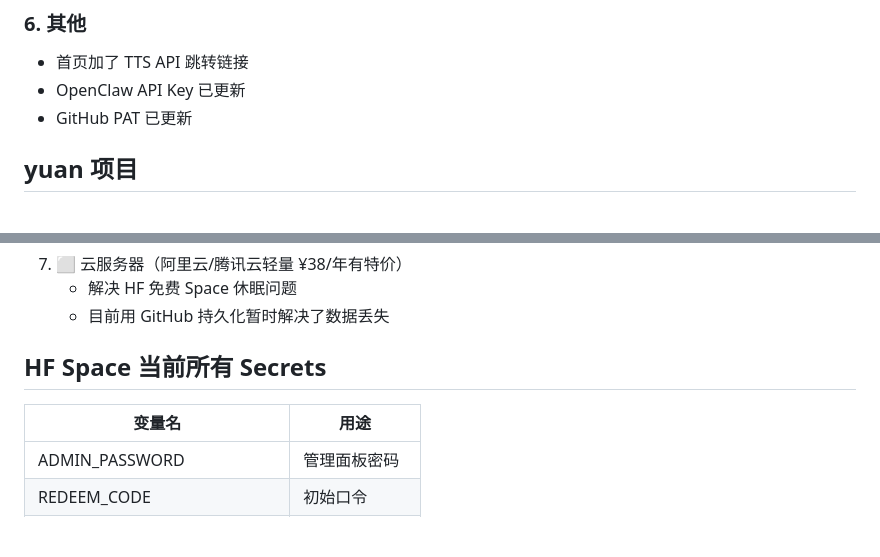
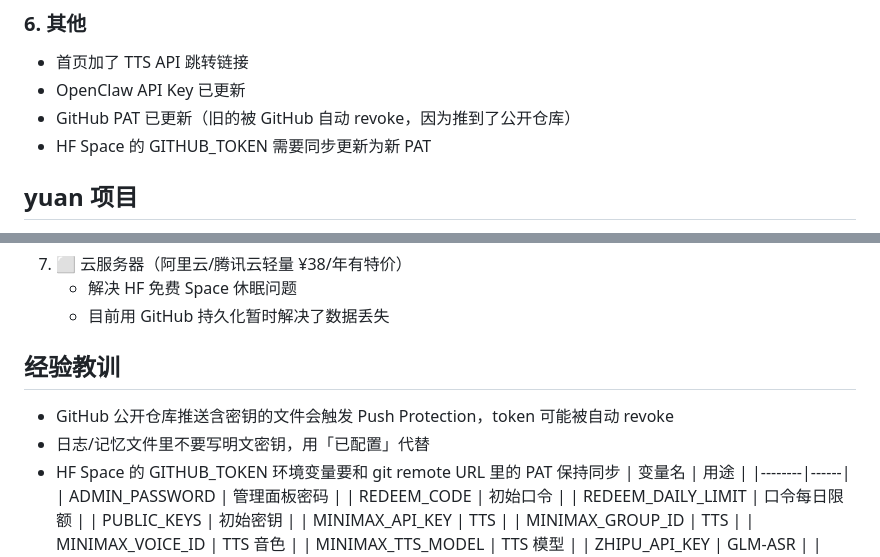
Before and after one commit to yumiao083-w/yumiao083-w.github.io, a Markdown page: memory/2026-03-23.md, 2 parts joined by grey strips. GitHub-like rendering; blank space fills up the shorter version.

Commit message:
docs: 补充经验教训 + 脱敏

```diff
--- a/memory/2026-03-23.md
+++ b/memory/2026-03-23.md
@@ -36,7 +36,8 @@
 ### 6. 其他
 - 首页加了 TTS API 跳转链接
 - OpenClaw API Key 已更新
-- GitHub PAT 已更新
+- GitHub PAT 已更新（旧的被 GitHub 自动 revoke，因为推到了公开仓库）
+- HF Space 的 GITHUB_TOKEN 需要同步更新为新 PAT
 
 ## yuan 项目
 - GLM-ASR 加入 telegram_bot.py 和 voice_call.py 作为首选 STT 引擎
@@ -63,7 +64,10 @@
    - 解决 HF 免费 Space 休眠问题
    - 目前用 GitHub 持久化暂时解决了数据丢失
 
-## HF Space 当前所有 Secrets
+## 经验教训
+- GitHub 公开仓库推送含密钥的文件会触发 Push Protection，token 可能被自动 revoke
+- 日志/记忆文件里不要写明文密钥，用「已配置」代替
+- HF Space 的 GITHUB_TOKEN 环境变量要和 git remote URL 里的 PAT 保持同步
 | 变量名 | 用途 |
 |--------|------|
 | ADMIN_PASSWORD | 管理面板密码 |
```
